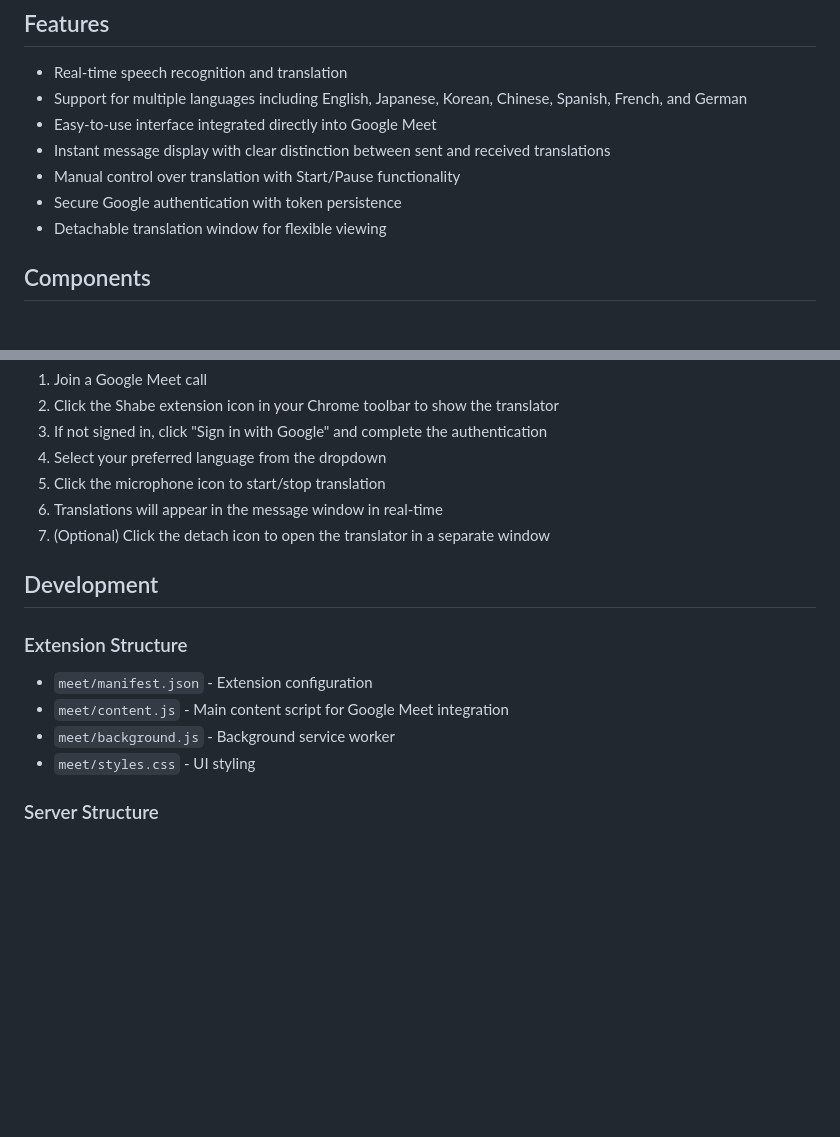
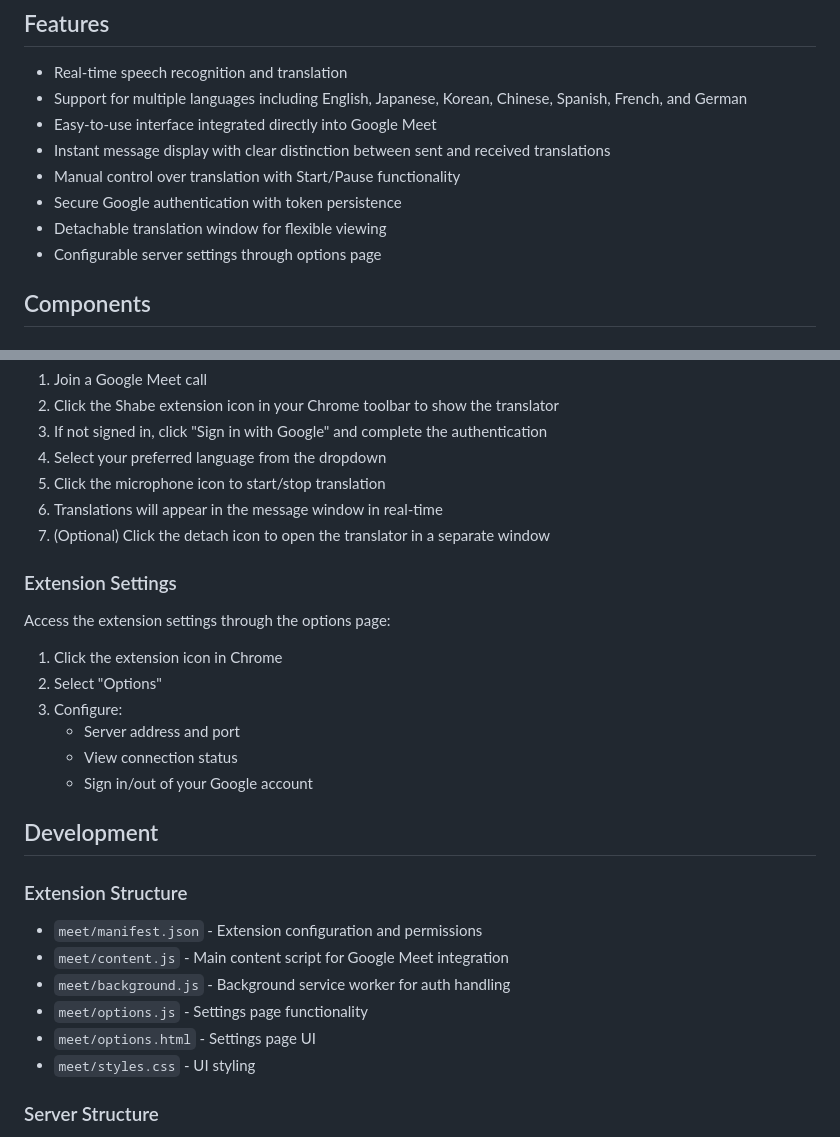
Before and after one commit to ascii27/shabe, a Markdown page: README.md, 2 parts joined by grey strips. Rendered like a GitHub page; blank space fills up the shorter version.

```diff
--- a/README.md
+++ b/README.md
@@ -11,6 +11,7 @@ Shabe is a real-time translation system that helps break down language barriers
 - Manual control over translation with Start/Pause functionality
 - Secure Google authentication with token persistence
 - Detachable translation window for flexible viewing
+- Configurable server settings through options page
 
 ## Components
 
@@ -97,13 +110,25 @@ docker run -p 8080:8080 \
 6. Translations will appear in the message window in real-time
 7. (Optional) Click the detach icon to open the translator in a separate window
 
+### Extension Settings
+
+Access the extension settings through the options page:
+1. Click the extension icon in Chrome
+2. Select "Options"
+3. Configure:
+   - Server address and port
+   - View connection status
+   - Sign in/out of your Google account
+
 ## Development
 
 ### Extension Structure
 
-- `meet/manifest.json` - Extension configuration
+- `meet/manifest.json` - Extension configuration and permissions
 - `meet/content.js` - Main content script for Google Meet integration
-- `meet/background.js` - Background service worker
+- `meet/background.js` - Background service worker for auth handling
+- `meet/options.js` - Settings page functionality
+- `meet/options.html` - Settings page UI
 - `meet/styles.css` - UI styling
 
 ### Server Structure
```
Also changed, not shown: other parts of README.md (+23 -14 lines).
